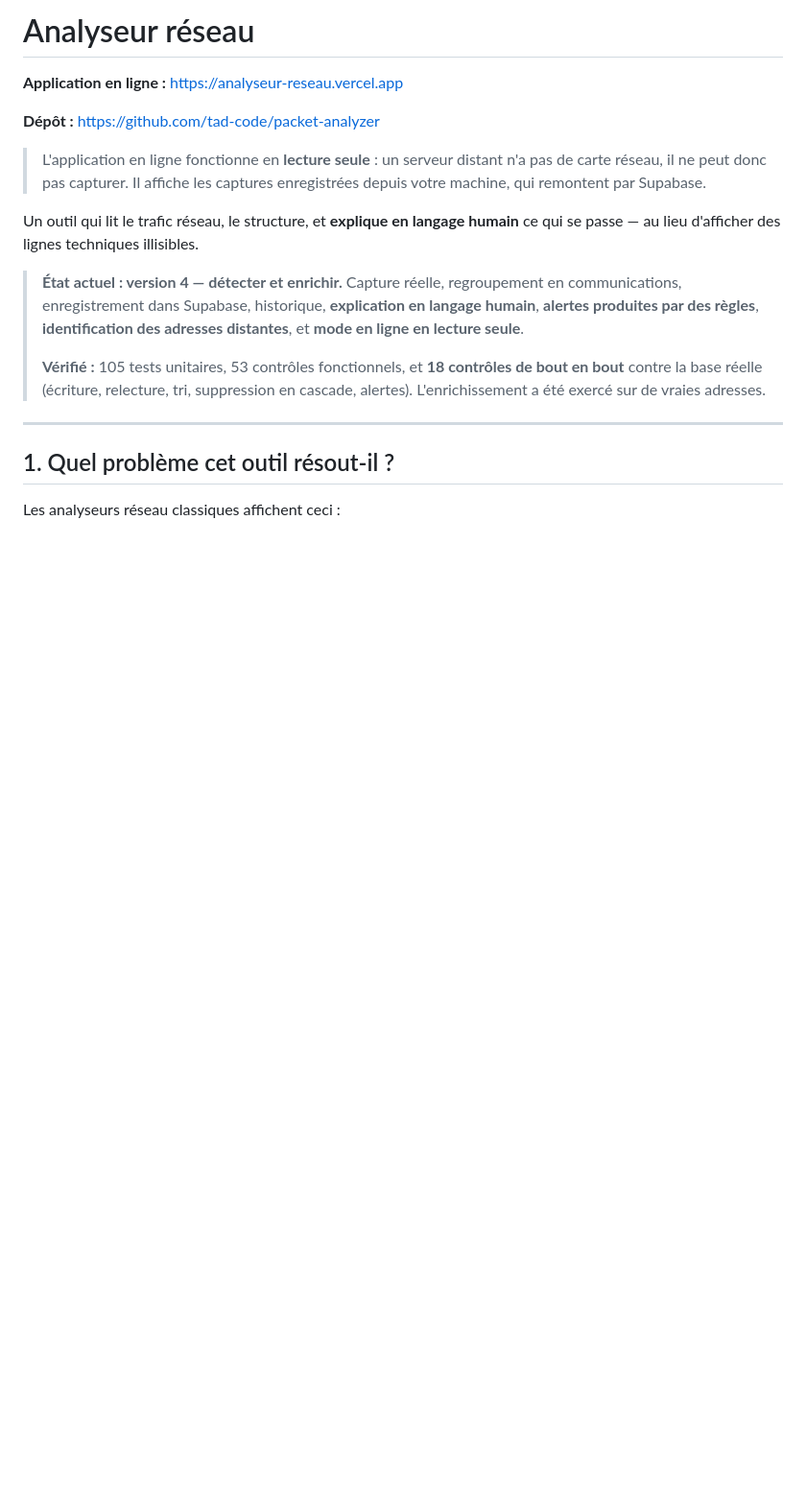
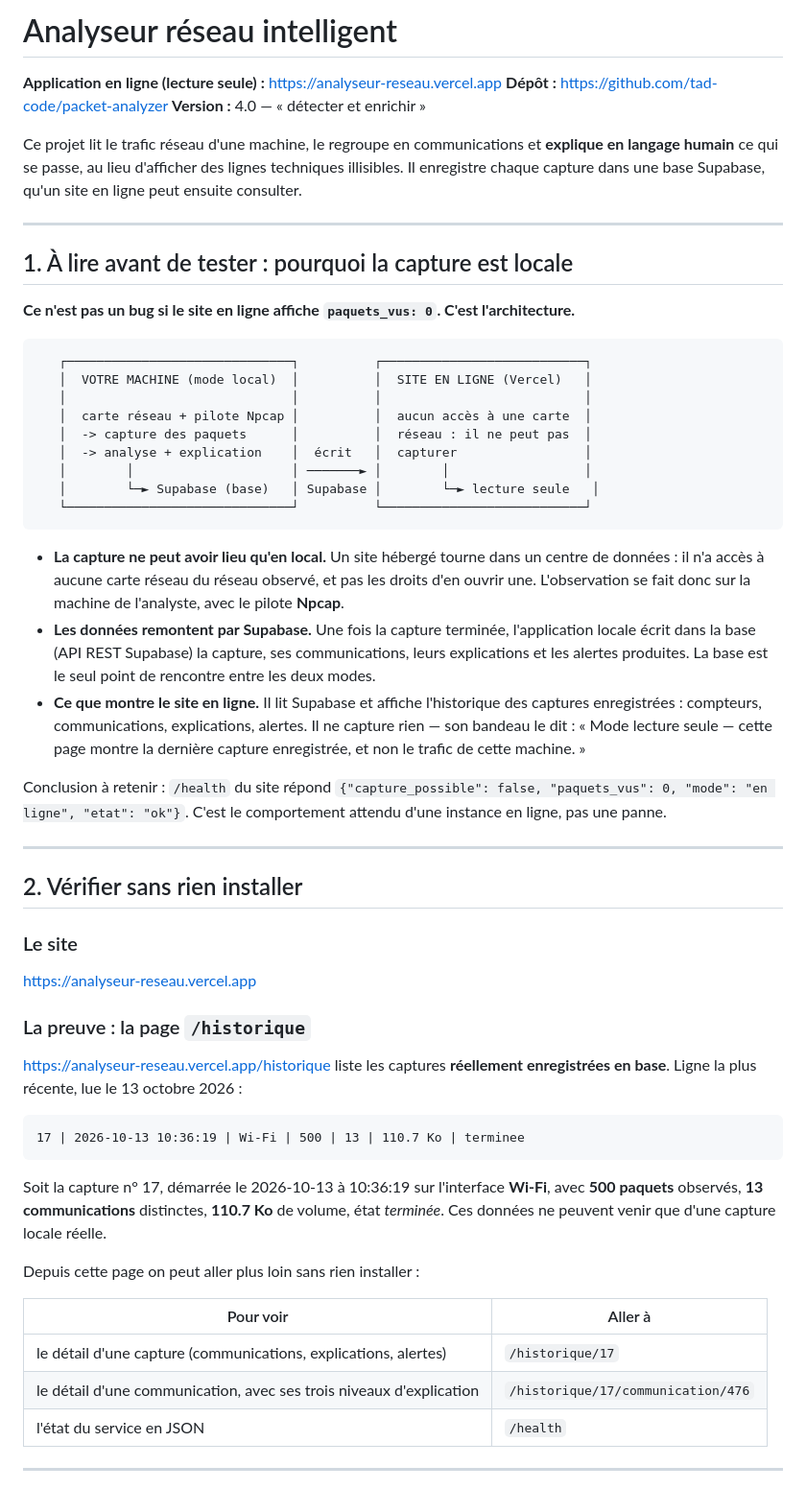
Before and after one commit to tad-code/packet-analyzer, a Markdown page: README.md, the part around one of its changes. Shown at 96% size. Rendered like a GitHub page; blank space fills up the shorter version.

````diff
--- a/README.md
+++ b/README.md
@@ -1,27 +1,77 @@
-# Analyseur réseau
+# Analyseur réseau intelligent
 
-**Application en ligne :** https://analyseur-reseau.vercel.app
+**Application en ligne (lecture seule) :** <https://analyseur-reseau.vercel.app>
+**Dépôt :** <https://github.com/tad-code/packet-analyzer>
+**Version :** 4.0 — « détecter et enrichir »
 
-**Dépôt :** https://github.com/tad-code/packet-analyzer
-
-> L'application en ligne fonctionne en **lecture seule** : un serveur distant n'a
-> pas de carte réseau, il ne peut donc pas capturer. Il affiche les captures
-> enregistrées depuis votre machine, qui remontent par Supabase.
-
-Un outil qui lit le trafic réseau, le structure, et **explique en langage humain**
-ce qui se passe — au lieu d'afficher des lignes techniques illisibles.
-
-> **État actuel : version 4 — détecter et enrichir.**
-> Capture réelle, regroupement en communications, enregistrement dans Supabase,
-> historique, **explication en langage humain**, **alertes produites par des règles**,
-> **identification des adresses distantes**, et **mode en ligne en lecture seule**.
->
-> **Vérifié :** 105 tests unitaires, 53 contrôles fonctionnels, et **18 contrôles de
-> bout en bout** contre la base réelle (écriture, relecture, tri, suppression en cascade,
-> alertes). L'enrichissement a été exercé sur de vraies adresses.
+Ce projet lit le trafic réseau d'une machine, le regroupe en communications et
+**explique en langage humain** ce qui se passe, au lieu d'afficher des lignes
+techniques illisibles. Il enregistre chaque capture dans une base Supabase, qu'un
+site en ligne peut ensuite consulter.
 
 ---
 
-## 1. Quel problème cet outil résout-il ?
+## 1. À lire avant de tester : pourquoi la capture est locale
 
-Les analyseurs réseau classiques affichent ceci :
+**Ce n'est pas un bug si le site en ligne affiche `paquets_vus: 0`. C'est l'architecture.**
+
+```
+   ┌──────────────────────────────┐          ┌───────────────────────────┐
+   │  VOTRE MACHINE (mode local)  │          │  SITE EN LIGNE (Vercel)   │
+   │                              │          │                           │
+   │  carte réseau + pilote Npcap │          │  aucun accès à une carte  │
+   │  -> capture des paquets      │          │  réseau : il ne peut pas  │
+   │  -> analyse + explication    │  écrit   │  capturer                 │
+   │        │                     │ ───────► │        │                  │
+   │        └─► Supabase (base)   │ Supabase │        └─► lecture seule   │
+   └──────────────────────────────┘          └───────────────────────────┘
+```
+
+- **La capture ne peut avoir lieu qu'en local.** Un site hébergé tourne dans un
+  centre de données : il n'a accès à aucune carte réseau du réseau observé, et pas
+  les droits d'en ouvrir une. L'observation se fait donc sur la machine de
+  l'analyste, avec le pilote **Npcap**.
+- **Les données remontent par Supabase.** Une fois la capture terminée, l'application
+  locale écrit dans la base (API REST Supabase) la capture, ses communications, leurs
+  explications et les alertes produites. La base est le seul point de rencontre entre
+  les deux modes.
+- **Ce que montre le site en ligne.** Il lit Supabase et affiche l'historique des
+  captures enregistrées : compteurs, communications, explications, alertes. Il ne
+  capture rien — son bandeau le dit : « Mode lecture seule — cette page montre la
+  dernière capture enregistrée, et non le trafic de cette machine. »
+
+Conclusion à retenir : `/health` du site répond `{"capture_possible": false,
+"paquets_vus": 0, "mode": "en ligne", "etat": "ok"}`. C'est le comportement attendu
+d'une instance en ligne, pas une panne.
+
+---
+
+## 2. Vérifier sans rien installer
+
+### Le site
+
+<https://analyseur-reseau.vercel.app>
+
+### La preuve : la page `/historique`
+
+<https://analyseur-reseau.vercel.app/historique> liste les captures **réellement
+enregistrées en base**. Ligne la plus récente, lue le 13 octobre 2026 :
+
+```
+17 | 2026-10-13 10:36:19 | Wi-Fi | 500 | 13 | 110.7 Ko | terminee
+```
+
+Soit la capture n° 17, démarrée le 2026-10-13 à 10:36:19 sur l'interface **Wi-Fi**,
+avec **500 paquets** observés, **13 communications** distinctes, **110.7 Ko** de
+volume, état *terminée*. Ces données ne peuvent venir que d'une capture locale réelle.
+
+Depuis cette page on peut aller plus loin sans rien installer :
+
+| Pour voir | Aller à |
+|---|---|
+| le détail d'une capture (communications, explications, alertes) | `/historique/17` |
+| le détail d'une communication, avec ses trois niveaux d'explication | `/historique/17/communication/476` |
+| l'état du service en JSON | `/health` |
+
+---
+
````
Also changed, not shown: other parts of README.md (+231 -307 lines).
